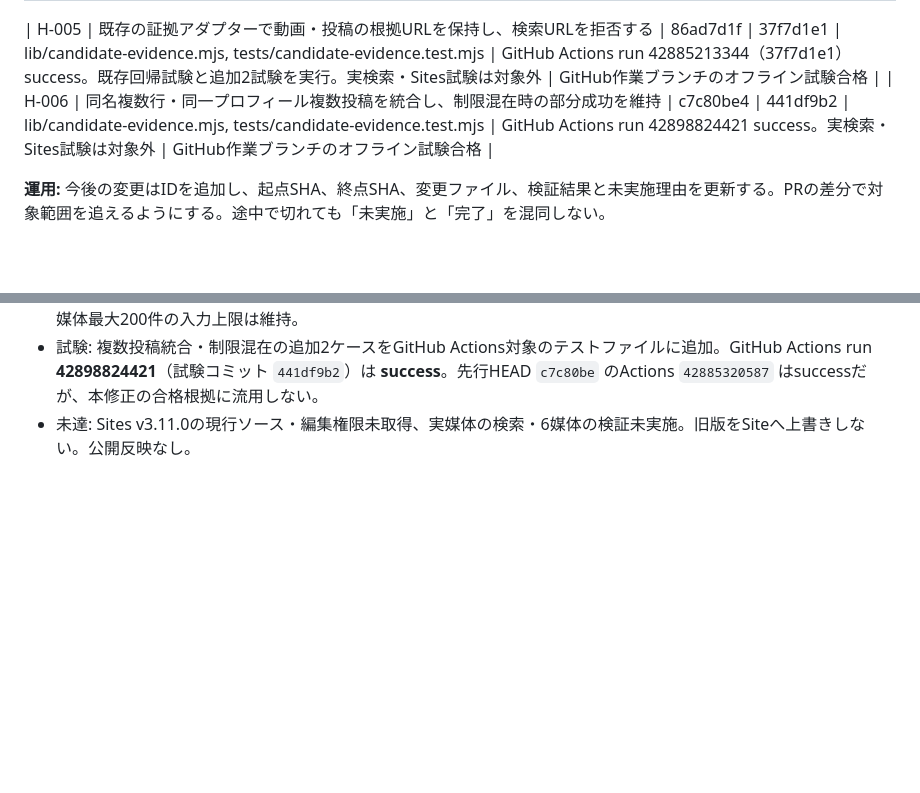
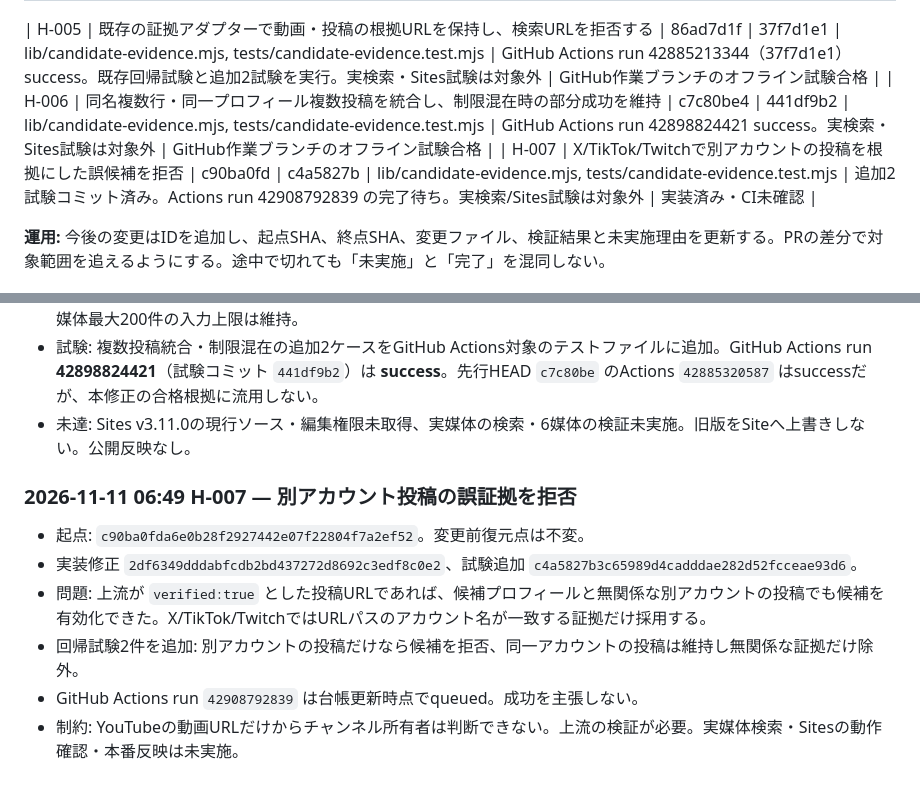
Before and after one commit to masaotokumoto12-ux/PlayerSearch-DBD, a Markdown page: HANDOFF_2026-11-11.md, 2 parts joined by grey strips. Drawn GitHub-style; blank space fills up the shorter version.

Commit message:
docs(handoff): record H-007 cross-account evidence fix and CI status

```diff
--- a/HANDOFF_2026-11-11.md
+++ b/HANDOFF_2026-11-11.md
@@ -39,6 +39,7 @@
 
 | H-005 | 既存の証拠アダプターで動画・投稿の根拠URLを保持し、検索URLを拒否する | 86ad7d1f | 37f7d1e1 | lib/candidate-evidence.mjs, tests/candidate-evidence.test.mjs | GitHub Actions run 42885213344（37f7d1e1）success。既存回帰試験と追加2試験を実行。実検索・Sites試験は対象外 | GitHub作業ブランチのオフライン試験合格 |
 | H-006 | 同名複数行・同一プロフィール複数投稿を統合し、制限混在時の部分成功を維持 | c7c80be4 | 441df9b2 | lib/candidate-evidence.mjs, tests/candidate-evidence.test.mjs | GitHub Actions run 42898824421 success。実検索・Sites試験は対象外 | GitHub作業ブランチのオフライン試験合格 |
+| H-007 | X/TikTok/Twitchで別アカウントの投稿を根拠にした誤候補を拒否 | c90ba0fd | c4a5827b | lib/candidate-evidence.mjs, tests/candidate-evidence.test.mjs | 追加2試験コミット済み。Actions run 42908792839 の完了待ち。実検索/Sites試験は対象外 | 実装済み・CI未確認 |
 
 **運用:** 今後の変更はIDを追加し、起点SHA、終点SHA、変更ファイル、検証結果と未実施理由を更新する。PRの差分で対象範囲を追えるようにする。途中で切れても「未実施」と「完了」を混同しない。
 
@@ -83,3 +84,11 @@
 - 修正: 全一致行から媒体別の候補を収集。同一プロフィールURLの証拠を重複排除しつつ最大12件まで統合し、DBD関連フラグを累積する。制限/エラーが混在する場合は取得成功があってもpartialを保持。本人同定はfalseのまま。各媒体最大200件の入力上限は維持。
 - 試験: 複数投稿統合・制限混在の追加2ケースをGitHub Actions対象のテストファイルに追加。GitHub Actions run **42898824421**（試験コミット `441df9b2`）は **success**。先行HEAD `c7c80be` のActions `42885320587` はsuccessだが、本修正の合格根拠に流用しない。
 - 未達: Sites v3.11.0の現行ソース・編集権限未取得、実媒体の検索・6媒体の検証未実施。旧版をSiteへ上書きしない。公開反映なし。
+
+### 2026-11-11 06:49 H-007 — 別アカウント投稿の誤証拠を拒否
+- 起点: `c90ba0fda6e0b28f2927442e07f22804f7a2ef52`。変更前復元点は不変。
+- 実装修正 `2df6349dddabfcdb2bd437272d8692c3edf8c0e2`、試験追加 `c4a5827b3c65989d4cadddae282d52fcceae93d6`。
+- 問題: 上流が `verified:true` とした投稿URLであれば、候補プロフィールと無関係な別アカウントの投稿でも候補を有効化できた。X/TikTok/TwitchではURLパスのアカウント名が一致する証拠だけ採用する。
+- 回帰試験2件を追加: 別アカウントの投稿だけなら候補を拒否、同一アカウントの投稿は維持し無関係な証拠だけ除外。
+- GitHub Actions run `42908792839` は台帳更新時点でqueued。成功を主張しない。
+- 制約: YouTubeの動画URLだけからチャンネル所有者は判断できない。上流の検証が必要。実媒体検索・Sitesの動作確認・本番反映は未実施。
```
